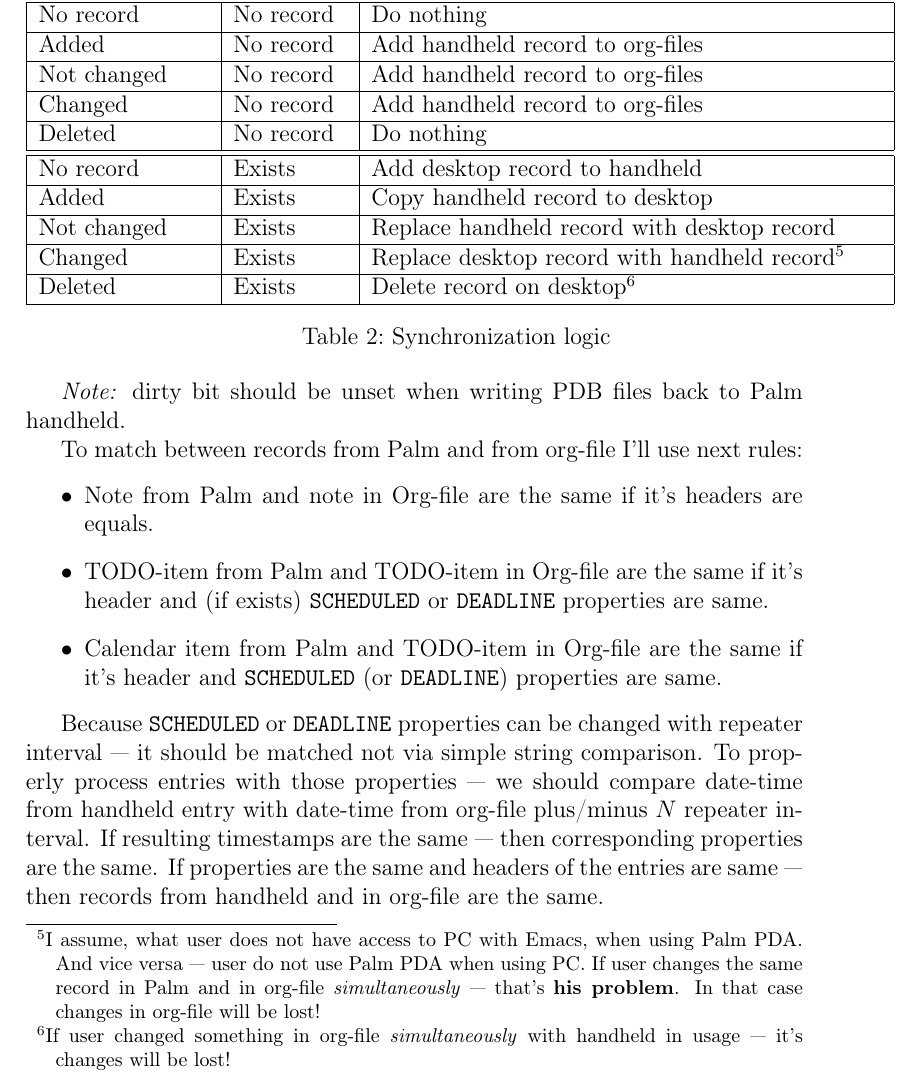
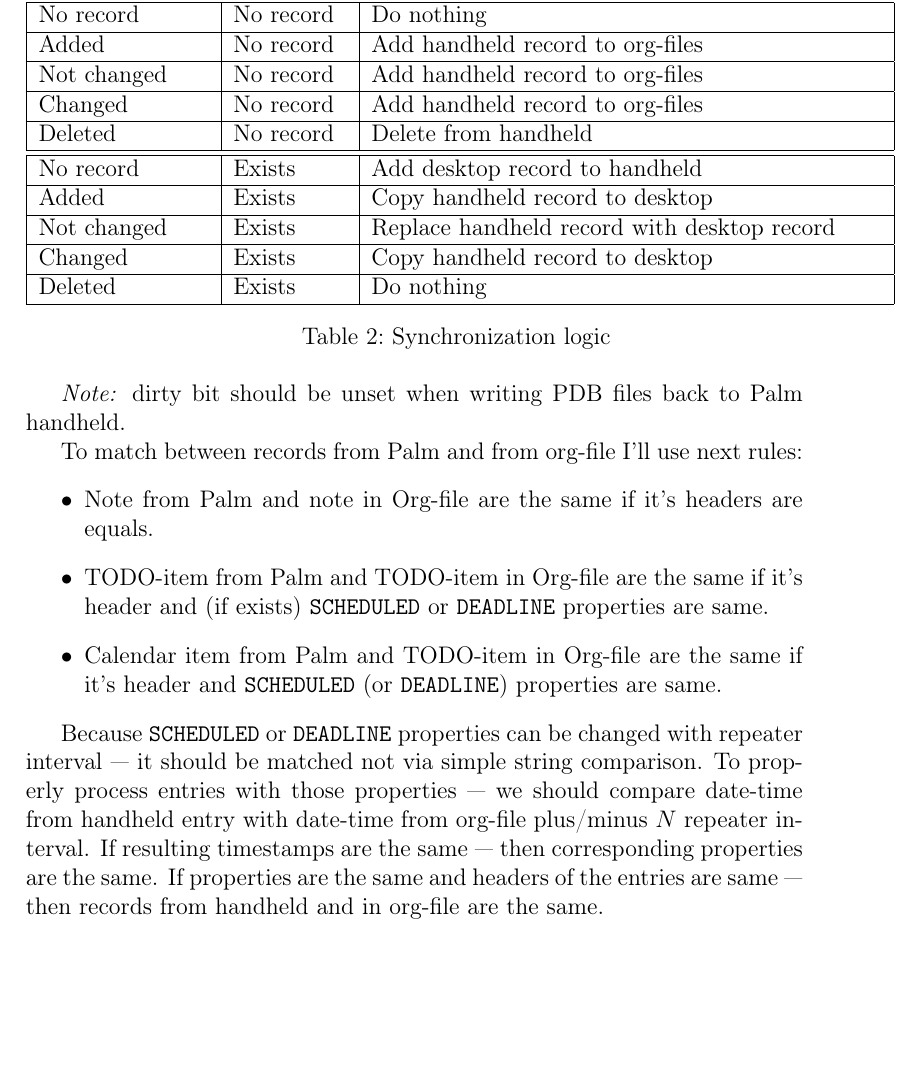
Before and after one commit to eugeneandrienko/palm-sync-daemon, a LaTeX paper (docs/tex/technical_description.tex): part of page 9 of 25, cut so that both start at the same text, the shorter picture padded with empty space. Compiled offline with pdfLaTeX.

Commit message:
Update synchronization logic description

```diff
--- a/docs/tex/technical_description.tex
+++ b/docs/tex/technical_description.tex
@@ -340,7 +340,7 @@
   \hline
   Changed & No record & Add handheld record to org-files \\
   \hline
-  Deleted & No record & Do nothing \\
+  Deleted & No record & Delete from handheld \\
   \hline
   \hline
   No record & Exists & Add desktop record to handheld \\
@@ -349,16 +349,9 @@
   \hline
   Not changed & Exists & Replace handheld record with desktop record \\
   \hline
-  Changed & Exists & Replace desktop record with handheld record\footnote{
-                     I assume, what user does not have access to PC with Emacs, when
-                     using Palm PDA. And vice versa~--- user do not use Palm PDA when using PC. If
-                     user changes the same record in Palm and in org-file
-                     \textit{simultaneously}~--- that's \textbf{his problem}. In that case changes
-                     in org-file will be lost!} \\
+  Changed & Exists & Copy handheld record to desktop \\
   \hline
-  Deleted & Exists & Delete record on desktop\footnote{If user changed something
-                     in org-file \textit{simultaneously} with handheld in
-                     usage~--- it's changes will be lost!} \\
+  Deleted & Exists & Do nothing \\
   \hline
   \caption{Synchronization logic\label{tab:synchronization-logic}}
 \end{longtable}
```
